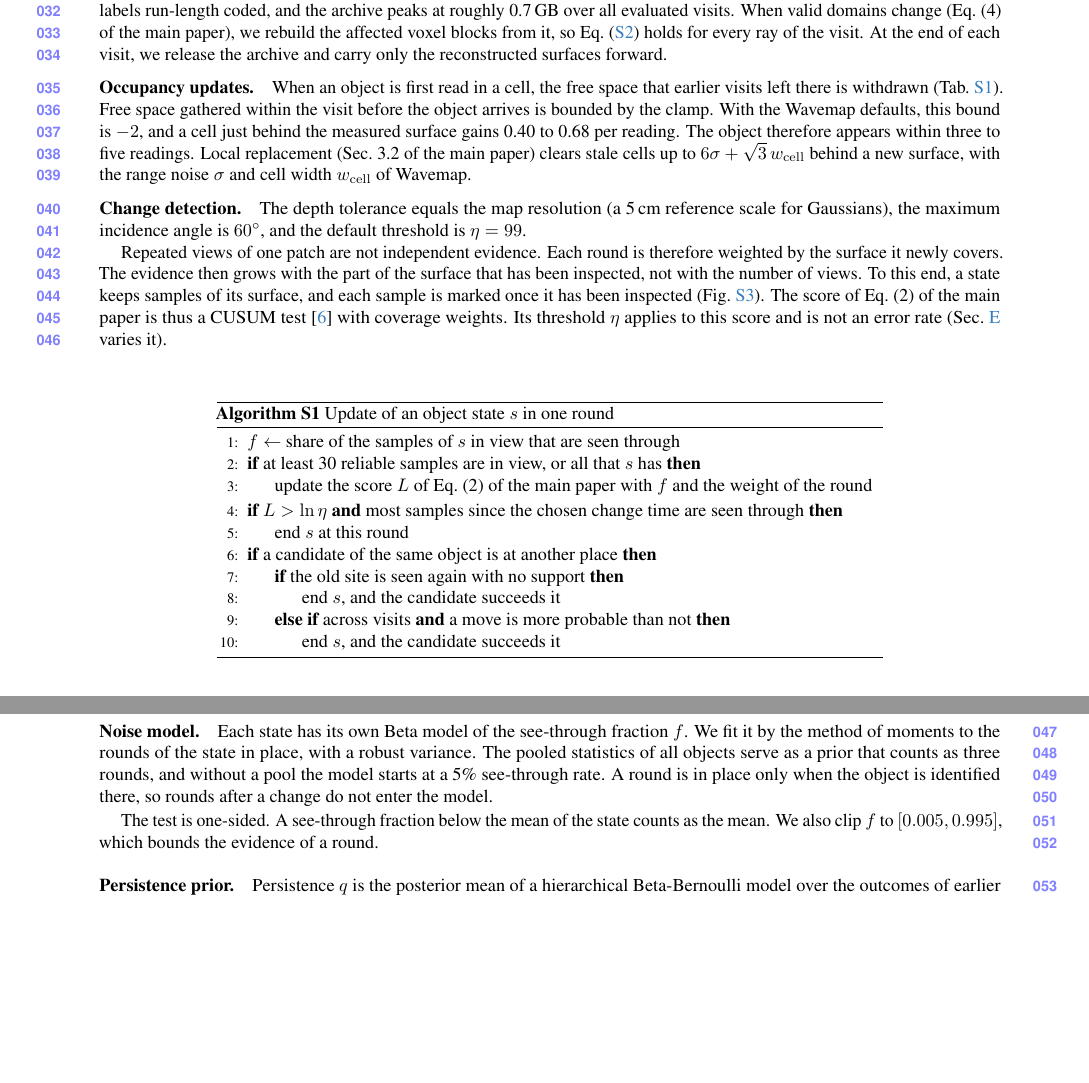
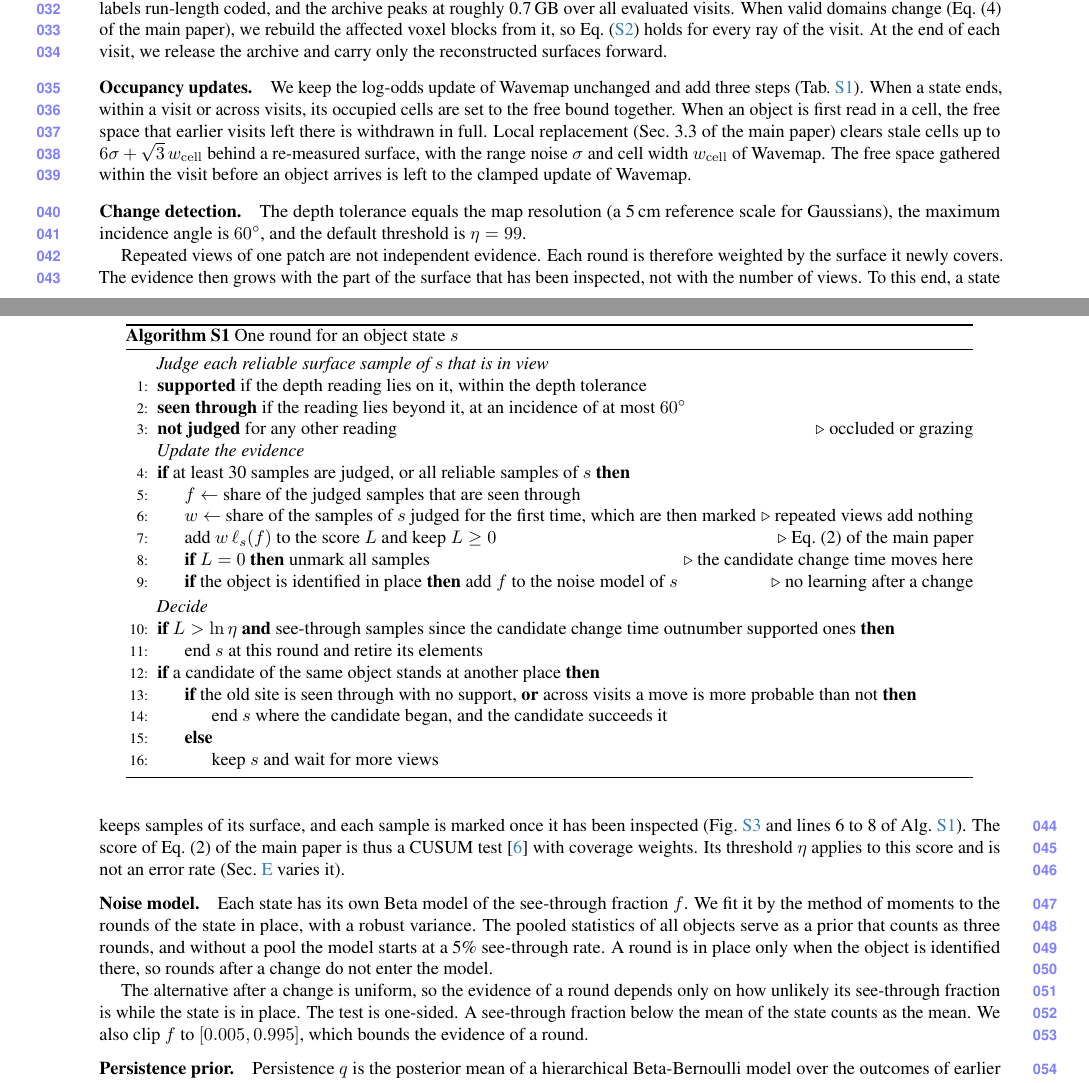
Before and after one commit to giltchcity/myncv---rpsl---daicma, a LaTeX document (manuscript/experiments_supplement.tex): two parts of pages 2 and 3 of 12, joined at a grey line, cut so that both start at the same text, the shorter picture padded with empty space. Compiled offline with pdfLaTeX.

Commit message:
Supplement: algorithm with the edge conditions of one round, occupancy steps
Algorithm S1 now lists how a surface sample is judged, when a round
updates the evidence, how marks give the coverage weights and are
cleared, when the noise model learns, and how a state ends or is
succeeded. The occupancy paragraph states our three steps on top of the
unchanged update of Wavemap and no longer gives a number of readings.
State the count of the full method before the counts of the ablations,
say what the uniform alternative implies, note that a persistent object
is not handed over before its old site is seen, and point local
replacement to Sec. 3.3 of the main paper.

Co-Authored-By: Claude Fable 5.2 <noreply@anthropic.com>

```diff
--- a/manuscript/experiments_supplement.tex
+++ b/manuscript/experiments_supplement.tex
@@ -179,35 +179,9 @@
 At the end of each visit, we release the archive and carry only the reconstructed surfaces forward.
 
 \paragraph{Occupancy updates.}
-When an object is first read in a cell, the free space that earlier visits left there is withdrawn (\cref{tab:supp_validity}). Free space gathered within the visit before the object arrives is bounded by the clamp. With the Wavemap defaults, this bound is $-2$, and a cell just behind the measured surface gains 0.40 to 0.68 per reading. The object therefore appears within three to five readings. Local replacement (Sec.~3.2 of the main paper) clears stale cells up to $6\sigma+\sqrt{3}\,w_{\mathrm{cell}}$ behind a new surface, with the range noise $\sigma$ and cell width $w_{\mathrm{cell}}$ of Wavemap.
+We keep the log-odds update of Wavemap unchanged and add three steps (\cref{tab:supp_validity}). When a state ends, within a visit or across visits, its occupied cells are set to the free bound together. When an object is first read in a cell, the free space that earlier visits left there is withdrawn in full. Local replacement (Sec.~3.3 of the main paper) clears stale cells up to $6\sigma+\sqrt{3}\,w_{\mathrm{cell}}$ behind a re-measured surface, with the range noise $\sigma$ and cell width $w_{\mathrm{cell}}$ of Wavemap. The free space gathered within the visit before an object arrives is left to the clamped update of Wavemap.
 
 \begin{figure}[!b]
-\centering
-\begin{minipage}{0.74\linewidth}
-\begin{algorithm}[H]
-\caption{Update of an object state $s$ in one round}
-\label{alg:supp_state}
-\begin{algorithmic}[1]
-\State $f\gets$ share of the samples of $s$ in view that are seen through
-\If{at least 30 reliable samples are in view, or all that $s$ has}
-  \State update the score $L$ of Eq.~(2) of the main paper with $f$ and the weight of the round
-\EndIf
-\If{$L>\ln\eta$ \textbf{and} most samples since the chosen change time are seen through}
-  \State end $s$ at this round
-\EndIf
-\If{a candidate of the same object is at another place}
-  \If{the old site is seen again with no support}
-    \State end $s$, and the candidate succeeds it
-  \ElsIf{across visits \textbf{and} a move is more probable than not}
-    \State end $s$, and the candidate succeeds it
-  \EndIf
-\EndIf
-\end{algorithmic}
-\end{algorithm}
-\end{minipage}
-\end{figure}
-
-\begin{figure}[!t]
 \begin{minipage}[t]{0.492\linewidth}\centering
 \includegraphics[width=\linewidth]{figures/schematics/coverage_weighted_change.pdf}
 \caption{\textbf{Coverage weights.} A round is weighted by the surface it inspects for the first time, shown in orange. A later view of the same patch meets the same surface samples, from any direction, and adds no weight. Views of new patches each add their share, so the accumulated weight follows the inspected surface.}
@@ -224,12 +198,47 @@
 The depth tolerance equals the map resolution (a 5\,cm reference scale for Gaussians), the maximum incidence angle is
 $60^\circ$, and the default threshold is $\eta=99$.
 
-Repeated views of one patch are not independent evidence. Each round is therefore weighted by the surface it newly covers. The evidence then grows with the part of the surface that has been inspected, not with the number of views. To this end, a state keeps samples of its surface, and each sample is marked once it has been inspected (\cref{fig:supp_schem_cov}). The score of Eq.~(2) of the main paper is thus a CUSUM test~\cite{Page1954} with coverage weights. Its threshold $\eta$ applies to this score and is not an error rate (\cref{sec:supp_ablations} varies it).
+Repeated views of one patch are not independent evidence. Each round is therefore weighted by the surface it newly covers. The evidence then grows with the part of the surface that has been inspected, not with the number of views. To this end, a state keeps samples of its surface, and each sample is marked once it has been inspected (\cref{fig:supp_schem_cov} and lines 6 to 8 of \cref{alg:supp_state}). The score of Eq.~(2) of the main paper is thus a CUSUM test~\cite{Page1954} with coverage weights. Its threshold $\eta$ applies to this score and is not an error rate (\cref{sec:supp_ablations} varies it).
+
+\begin{figure}[!t]
+\centering
+\begin{minipage}{0.94\linewidth}
+\begin{algorithm}[H]
+\caption{One round for an object state $s$}
+\label{alg:supp_state}
+\begin{algorithmic}[1]
+\Statex \textit{Judge each reliable surface sample of $s$ that is in view}
+\State \textbf{supported} if the depth reading lies on it, within the depth tolerance
+\State \textbf{seen through} if the reading lies beyond it, at an incidence of at most $60^\circ$
+\State \textbf{not judged} for any other reading \Comment{occluded or grazing}
+\Statex \textit{Update the evidence}
+\If{at least 30 samples are judged, or all reliable samples of $s$}
+  \State $f\gets$ share of the judged samples that are seen through
+  \State $w\gets$ share of the samples of $s$ judged for the first time, which are then marked \Comment{repeated views add nothing}
+  \State add $w\,\ell_s(f)$ to the score $L$ and keep $L\ge 0$ \Comment{Eq.~(2) of the main paper}
+  \State \textbf{if} $L=0$ \textbf{then} unmark all samples \Comment{the candidate change time moves here}
+  \State \textbf{if} the object is identified in place \textbf{then} add $f$ to the noise model of $s$ \Comment{no learning after a change}
+\EndIf
+\Statex \textit{Decide}
+\If{$L>\ln\eta$ \textbf{and} see-through samples since the candidate change time outnumber supported ones}
+  \State end $s$ at this round and retire its elements
+\EndIf
+\If{a candidate of the same object stands at another place}
+  \If{the old site is seen through with no support, \textbf{or} across visits a move is more probable than not}
+    \State end $s$ where the candidate began, and the candidate succeeds it
+  \Else
+    \State keep $s$ and wait for more views
+  \EndIf
+\EndIf
+\end{algorithmic}
+\end{algorithm}
+\end{minipage}
+\end{figure}
 
 \paragraph{Noise model.}
 Each state has its own Beta model of the see-through fraction $f$. We fit it by the method of moments to the rounds of the state in place, with a robust variance. The pooled statistics of all objects serve as a prior that counts as three rounds, and without a pool the model starts at a 5\% see-through rate. A round is in place only when the object is identified there, so rounds after a change do not enter the model.
 
-The test is one-sided. A see-through fraction below the mean of the state counts as the mean. We also clip $f$ to $[0.005,0.995]$, which bounds the evidence of a round.
+The alternative after a change is uniform, so the evidence of a round depends only on how unlikely its see-through fraction is while the state is in place. The test is one-sided. A see-through fraction below the mean of the state counts as the mean. We also clip $f$ to $[0.005,0.995]$, which bounds the evidence of a round.
 
 \paragraph{Persistence prior.}
 Persistence $q$ is the posterior mean of a hierarchical Beta-Bernoulli model over the outcomes of earlier revisits, at which a state had either continued or changed. It pools the outcomes of the object with those of the other objects of its class, on a prior from the other classes of its group that counts as two outcomes.
```
Also changed, not shown: manuscript/experiments_supplement.tex (13 more changed lines).
